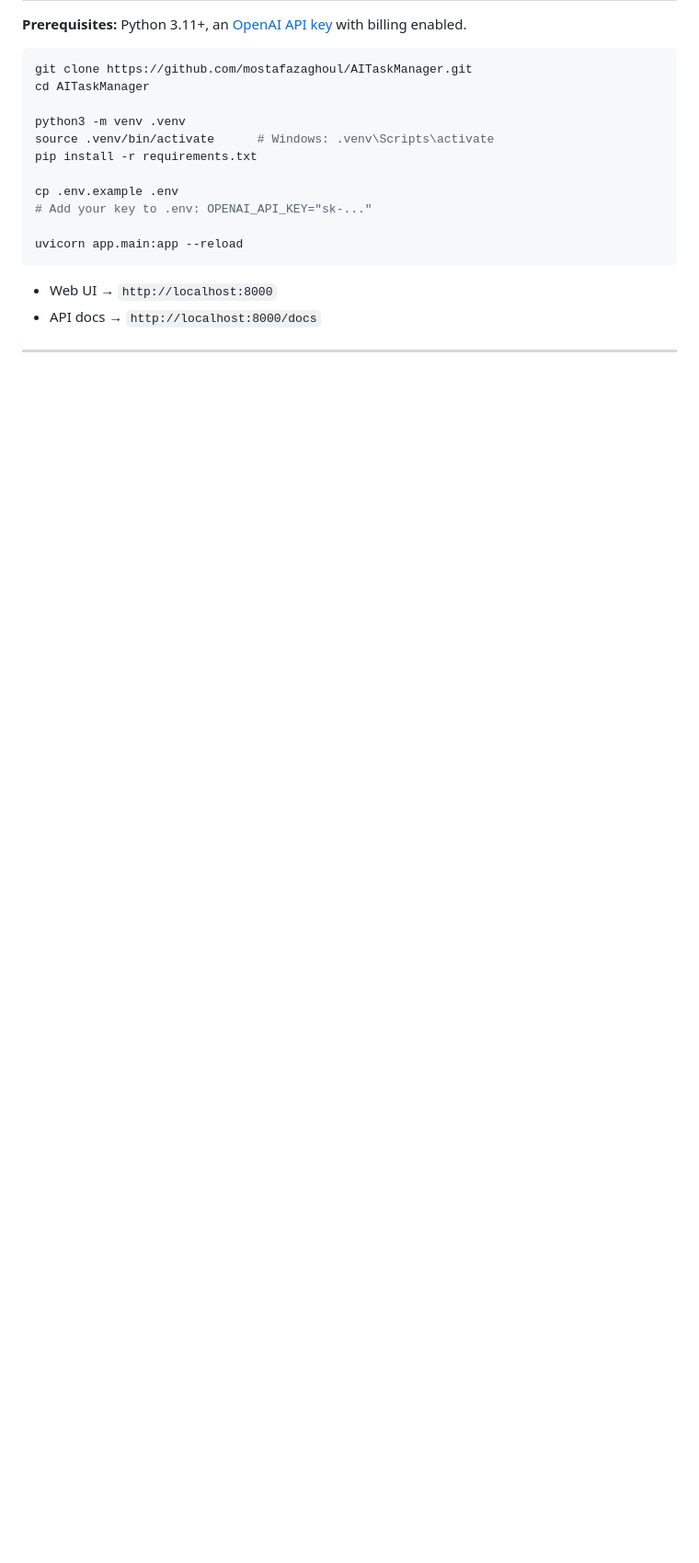
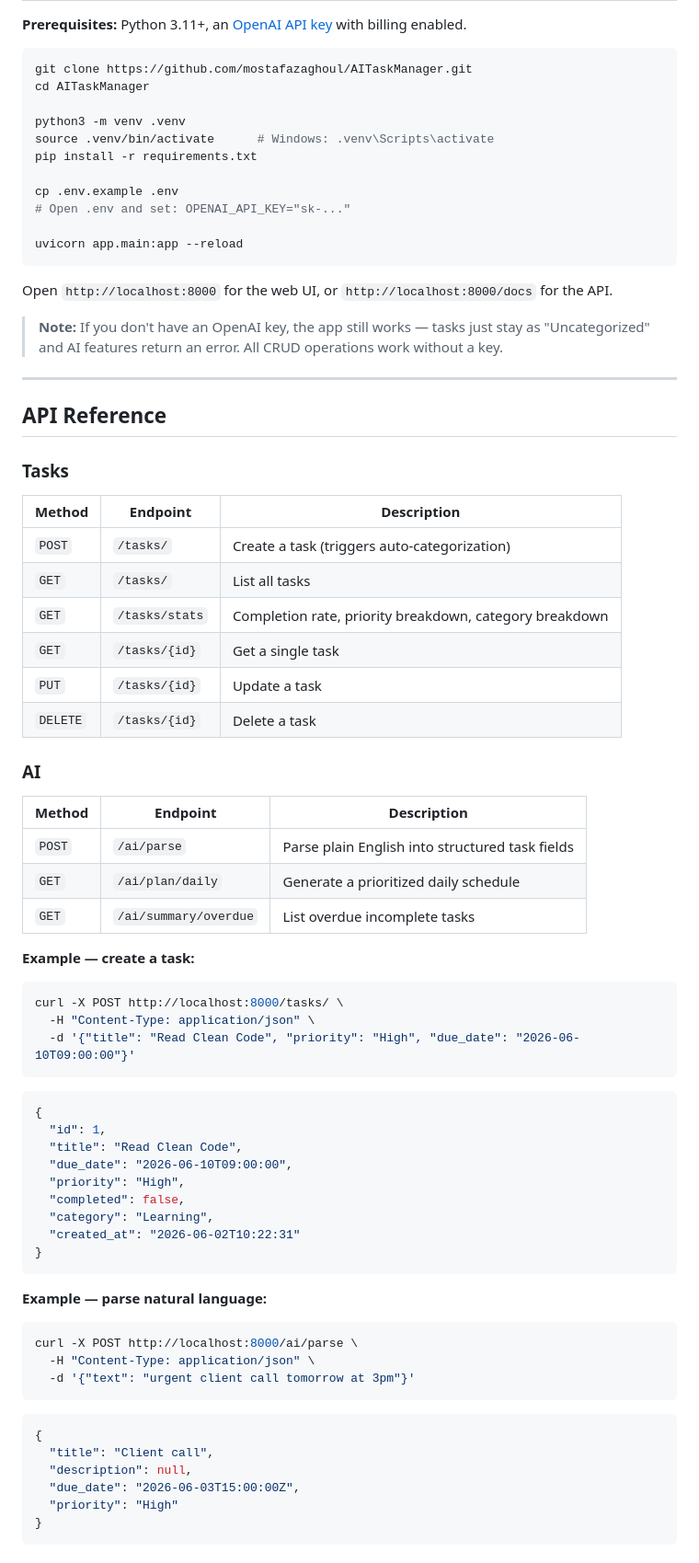
Before and after one commit to mostafazaghoul/AITaskManager, a Markdown page: README.md, the part around one of its changes. Shown at 92% size. Drawn GitHub-style; blank space fills up the shorter version.

````diff
--- a/README.md
+++ b/README.md
@@ -144,10 +35,72 @@ source .venv/bin/activate      # Windows: .venv\Scripts\activate
 pip install -r requirements.txt
 
 cp .env.example .env
-# Add your key to .env: OPENAI_API_KEY="sk-..."
+# Open .env and set: OPENAI_API_KEY="sk-..."
 
 uvicorn app.main:app --reload
 ```
 
-- Web UI → `http://localhost:8000`
-- API docs → `http://localhost:8000/docs`
+Open `http://localhost:8000` for the web UI, or `http://localhost:8000/docs` for the API.
+
+> **Note:** If you don't have an OpenAI key, the app still works — tasks just stay as "Uncategorized" and AI features return an error. All CRUD operations work without a key.
+
+---
+
+## API Reference
+
+### Tasks
+
+| Method | Endpoint | Description |
+|--------|----------|-------------|
+| `POST` | `/tasks/` | Create a task (triggers auto-categorization) |
+| `GET` | `/tasks/` | List all tasks |
+| `GET` | `/tasks/stats` | Completion rate, priority breakdown, category breakdown |
+| `GET` | `/tasks/{id}` | Get a single task |
+| `PUT` | `/tasks/{id}` | Update a task |
+| `DELETE` | `/tasks/{id}` | Delete a task |
+
+### AI
+
+| Method | Endpoint | Description |
+|--------|----------|-------------|
+| `POST` | `/ai/parse` | Parse plain English into structured task fields |
+| `GET` | `/ai/plan/daily` | Generate a prioritized daily schedule |
+| `GET` | `/ai/summary/overdue` | List overdue incomplete tasks |
+
+**Example — create a task:**
+
+```bash
+curl -X POST http://localhost:8000/tasks/ \
+  -H "Content-Type: application/json" \
+  -d '{"title": "Read Clean Code", "priority": "High", "due_date": "2026-06-10T09:00:00"}'
+```
+
+```json
+{
+  "id": 1,
+  "title": "Read Clean Code",
+  "due_date": "2026-06-10T09:00:00",
+  "priority": "High",
+  "completed": false,
+  "category": "Learning",
+  "created_at": "2026-06-02T10:22:31"
+}
+```
+
+**Example — parse natural language:**
+
+```bash
+curl -X POST http://localhost:8000/ai/parse \
+  -H "Content-Type: application/json" \
+  -d '{"text": "urgent client call tomorrow at 3pm"}'
+```
+
+```json
+{
+  "title": "Client call",
+  "description": null,
+  "due_date": "2026-06-03T15:00:00Z",
+  "priority": "High"
+}
+```
+
````
Also changed, not shown: other parts of README.md (+28 -132 lines).
